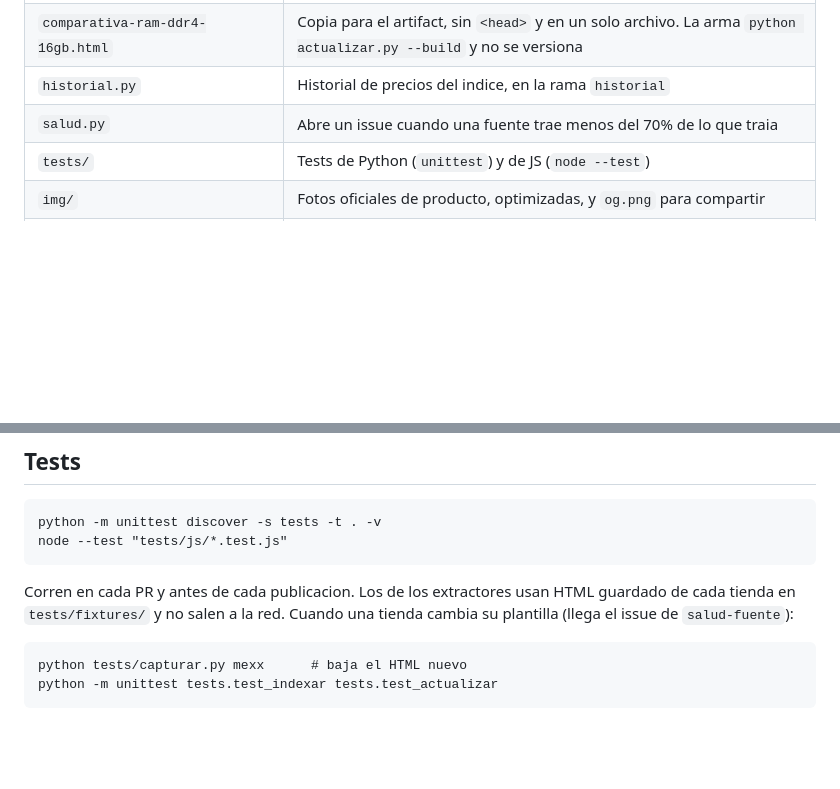
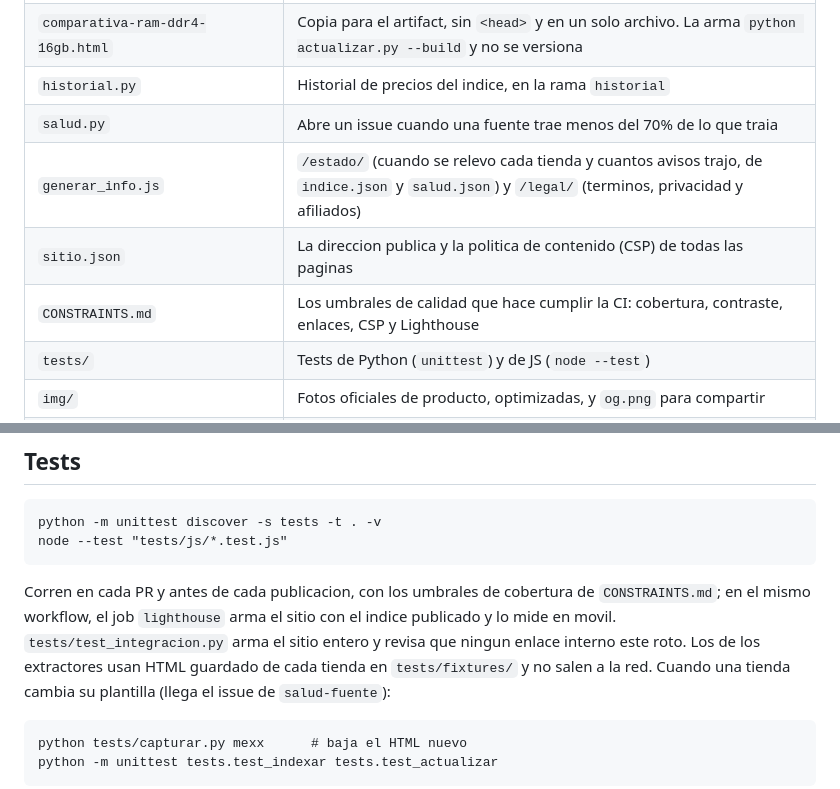
Before and after one commit to luismarceloescudero-debug/la-pichincha, a Markdown page: README.md, 2 parts joined by grey strips. Rendered like a GitHub page; blank space fills up the shorter version.

Commit message:
README: generar_info.js, sitio.json, CONSTRAINTS.md y los chequeos de la CI
Co-Authored-By: Claude Opus 5.5 <noreply@anthropic.com>

```diff
--- a/README.md
+++ b/README.md
@@ -39,6 +39,9 @@ publican el voltaje SPD en lugar del XMP y marcan mal el tipo de disipador).
 | `comparativa-ram-ddr4-16gb.html` | Copia para el artifact, sin `<head>` y en un solo archivo. La arma `python actualizar.py --build` y no se versiona |
 | `historial.py` | Historial de precios del indice, en la rama `historial` |
 | `salud.py` | Abre un issue cuando una fuente trae menos del 70% de lo que traia |
+| `generar_info.js` | `/estado/` (cuando se relevo cada tienda y cuantos avisos trajo, de `indice.json` y `salud.json`) y `/legal/` (terminos, privacidad y afiliados) |
+| `sitio.json` | La direccion publica y la politica de contenido (CSP) de todas las paginas |
+| `CONSTRAINTS.md` | Los umbrales de calidad que hace cumplir la CI: cobertura, contraste, enlaces, CSP y Lighthouse |
 | `tests/` | Tests de Python (`unittest`) y de JS (`node --test`) |
 | `img/` | Fotos oficiales de producto, optimizadas, y `og.png` para compartir |
 | `docs/og-imagen.html` | Fuente de `img/og.png` |
@@ -474,7 +477,10 @@ propio) y, despues de la primera visita, abre sin conexion.
     python -m unittest discover -s tests -t . -v
     node --test "tests/js/*.test.js"
 
-Corren en cada PR y antes de cada publicacion. Los de los extractores usan HTML
+Corren en cada PR y antes de cada publicacion, con los umbrales de cobertura de
+`CONSTRAINTS.md`; en el mismo workflow, el job `lighthouse` arma el sitio con el
+indice publicado y lo mide en movil. `tests/test_integracion.py` arma el sitio
+entero y revisa que ningun enlace interno este roto. Los de los extractores usan HTML
 guardado de cada tienda en `tests/fixtures/` y no salen a la red. Cuando una
 tienda cambia su plantilla (llega el issue de `salud-fuente`):
 
```
